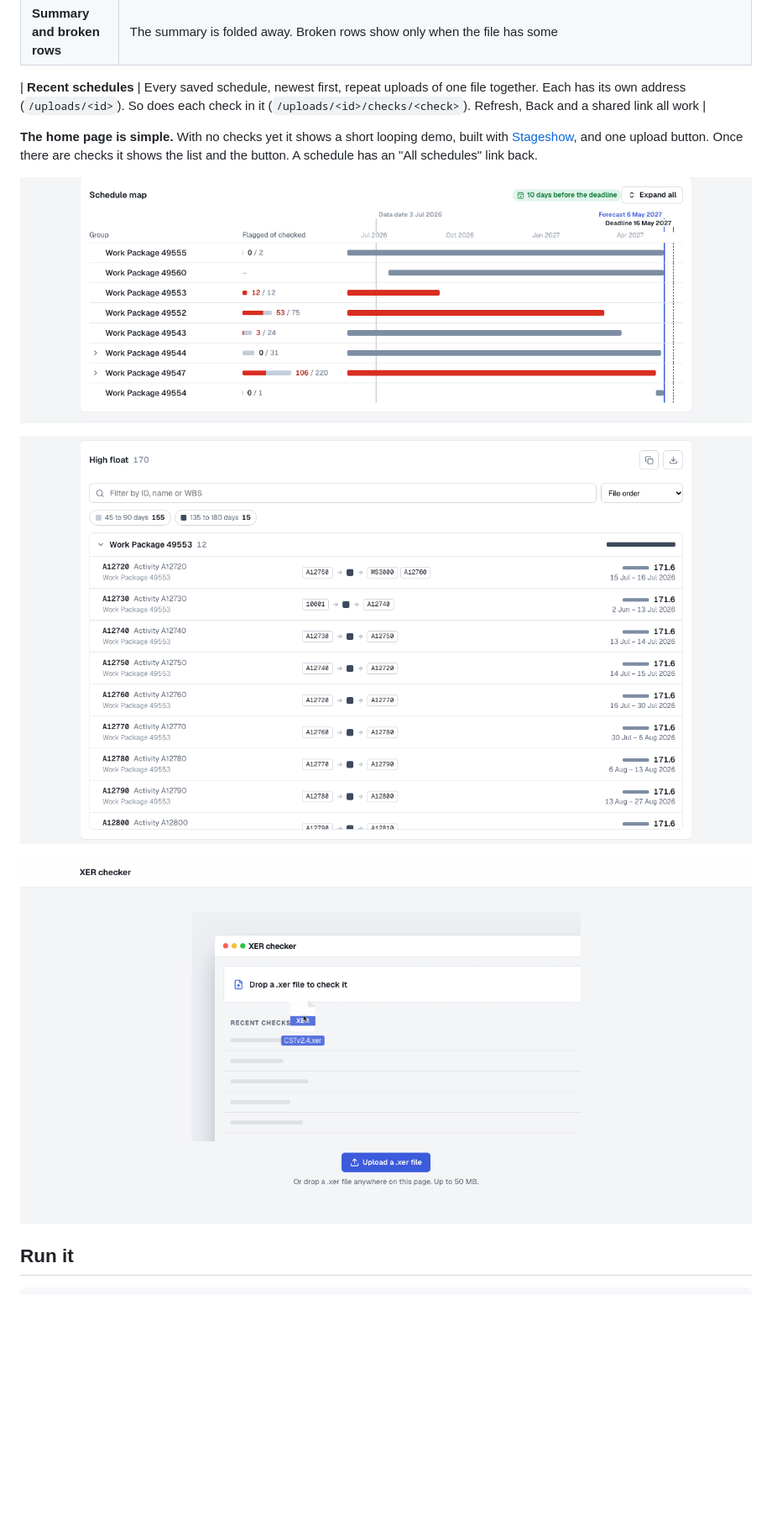
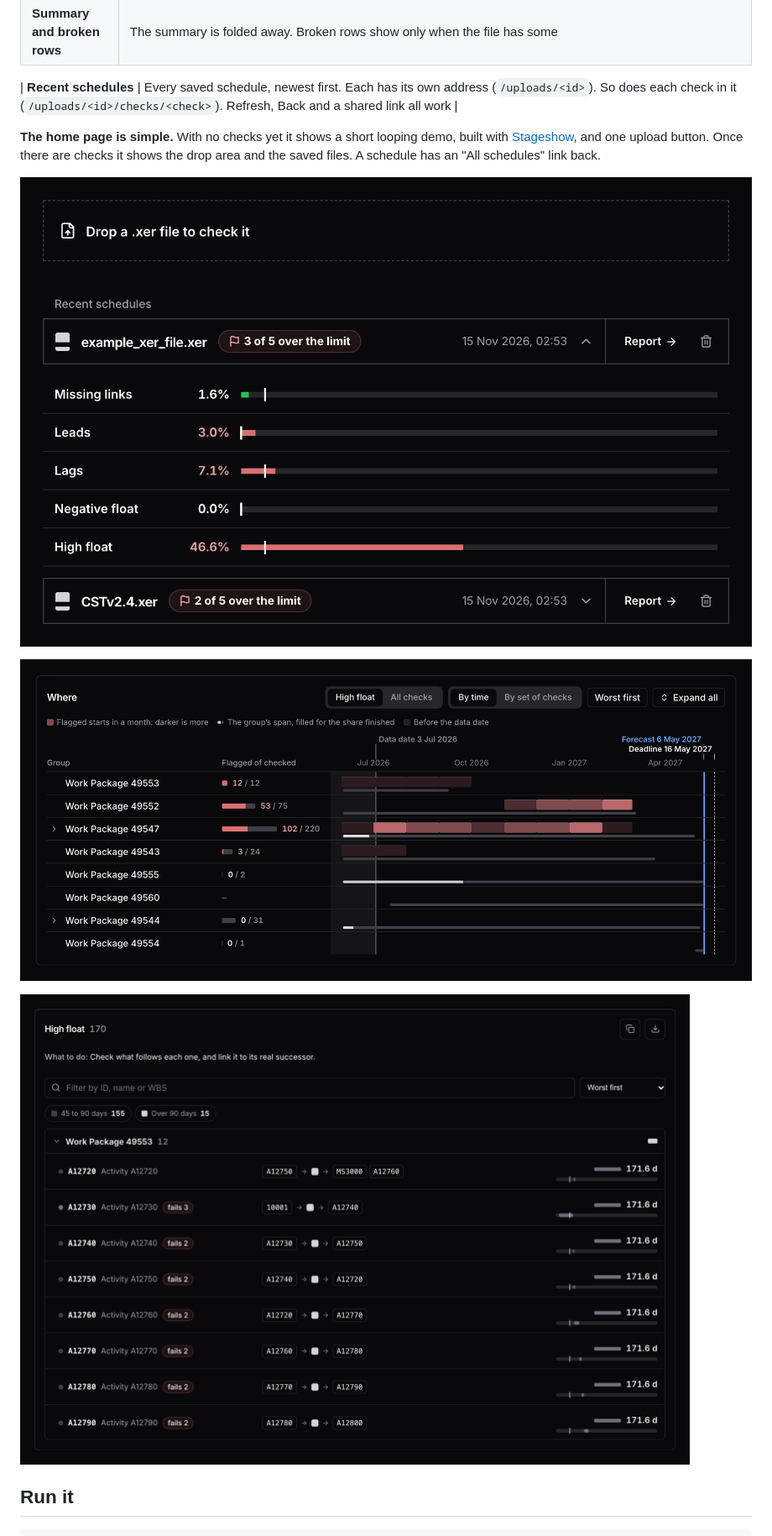
Before and after one commit to RiyasaatAhmed/xer-checker, a Markdown page: frontend/README.md, the part around one of its changes. Shown at 84% size. Rendered like a GitHub page; pictures changed too: frontend/activities.png, frontend/home.png, frontend/map.png; blank space fills up the shorter version.

```diff
--- a/frontend/README.md
+++ b/frontend/README.md
@@ -19,15 +19,16 @@ The page where you upload a `.xer` file and see where its problems are. Vite, Re
 | **File profile** | One small card: five counts (activities, links, leads, lags, constraints) and two bars (status, and what the checks leave out) |
 | **Summary and broken rows** | The summary is folded away. Broken rows show only when the file has some |
 
-| **Recent schedules** | Every saved schedule, newest first, repeat uploads of one file together. Each has its own address (`/uploads/<id>`). So does each check in it (`/uploads/<id>/checks/<check>`). Refresh, Back and a shared link all work |
+| **Recent schedules** | Every saved schedule, newest first. Each has its own address (`/uploads/<id>`). So does each check in it (`/uploads/<id>/checks/<check>`). Refresh, Back and a shared link all work |
 
-**The home page is simple.** With no checks yet it shows a short looping demo, built with [Stageshow](https://github.com/benjitaylor/skills/tree/main/stageshow), and one upload button. Once there are checks it shows the list and the button. A schedule has an "All schedules" link back.
+**The home page is simple.** With no checks yet it shows a short looping demo, built with [Stageshow](https://github.com/benjitaylor/skills/tree/main/stageshow), and one upload button. Once there are checks it shows the drop area and the saved files. A schedule has an "All schedules" link back.
+
+![Home: the saved files, the newest open on its 5 headline checks](home.png)
 
 ![Schedule map](map.png)
 
 ![Activities](activities.png)
 
-![Upload screen](upload-screen.png)
 
 ## Run it
 
```
Also changed, not shown: other parts of frontend/README.md (+3 -3 lines), README.md (+5 -2 lines), backend/chart.png, frontend/dashboard.png.
